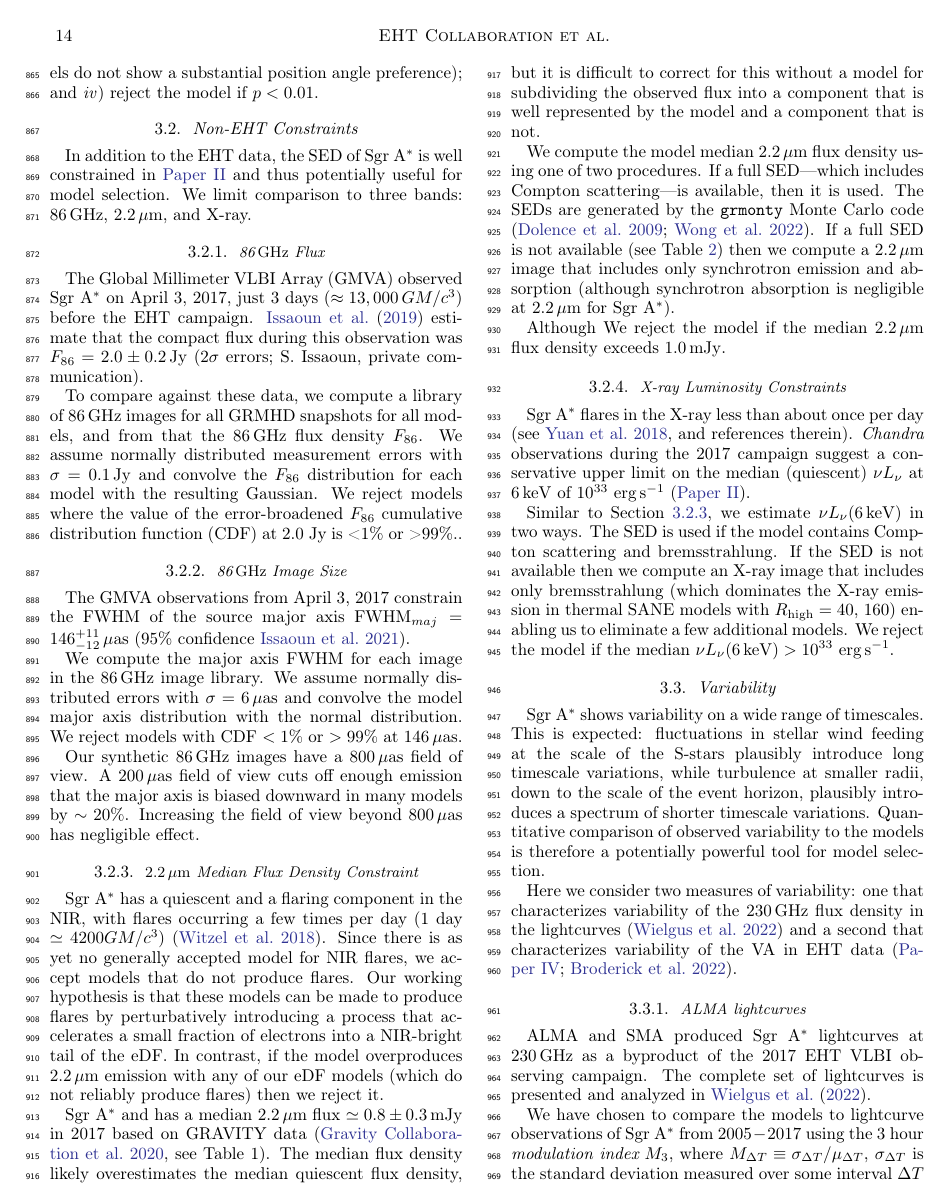
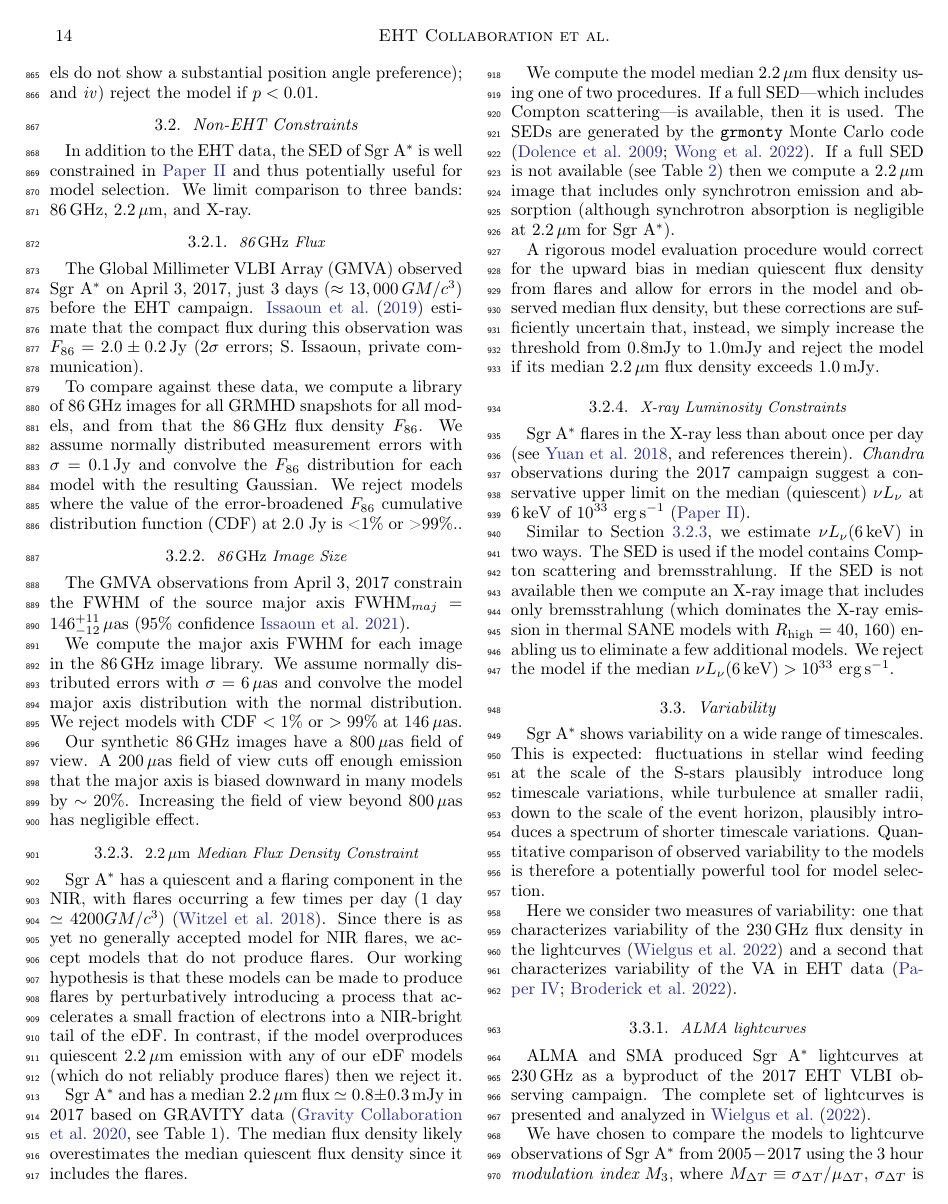
Before and after one commit to rndref/EHT_SGRA5, a LaTeX paper (main.tex, which reads observations.tex): page 14 of 51. Compiled offline with pdfLaTeX.

Commit message:
Updates from Overleaf

```diff
--- a/observations.tex
+++ b/observations.tex
@@ -201,13 +201,14 @@ Our synthetic 86\GHz images have a 800\uas field of view.  A 200\uas field of vi
 \subsubsection{$2.2\um$ Median Flux Density Constraint}\label{subsec:nir}
 
 \sgra has a quiescent and a flaring component in the NIR, with flares occurring a few times per day
-(1 day $\simeq 4200 \tg$) \citep{2018ApJ...863...15W}.  Since there is as yet no generally accepted model for NIR flares, we accept models that do not produce flares.  Our working hypothesis is that these models can be made to produce flares by perturbatively introducing a process that accelerates a small fraction of electrons into a  NIR-bright tail of the eDF.  In contrast, if the model overproduces 2.2\um emission with any of our eDF models (which do not reliably produce flares) then we reject it.
+(1 day $\simeq 4200 \tg$) \citep{2018ApJ...863...15W}.  Since there is as yet no generally accepted model for NIR flares, we accept models that do not produce flares.  Our working hypothesis is that these models can be made to produce flares by perturbatively introducing a process that accelerates a small fraction of electrons into a  NIR-bright tail of the eDF.  In contrast, if the model overproduces quiescent 2.2\um emission with any of our eDF models (which do not reliably produce flares) then we reject it.
 
-\sgra and has a median 2.2\um flux $\simeq 0.8 \pm 0.3\,\mathrm{mJy}$ in 2017 based on GRAVITY data \citep[][see Table 1]{2020A&A...638A...2G}.  The median flux density likely overestimates the median quiescent flux density, but it is difficult to correct for this without a model for subdividing the observed flux into a component that is well represented by the model and a component that is not.
+\sgra and has a median 2.2\um flux $\simeq 0.8 \pm 0.3\,\mathrm{mJy}$ in 2017 based on GRAVITY data \citep[][see Table 1]{2020A&A...638A...2G}.  The median flux density likely overestimates the median quiescent flux density since it includes the flares.
 
 We compute the model median 2.2\um flux density using one of two procedures.  If a full SED\textemdash which includes Compton scattering\textemdash is available, then it is used. The SEDs are generated by the \grmonty Monte Carlo code \citep{2009ApJS..184..387D, Wong_2022}. If a full SED is not available (see Table \ref{tab:radiativemodels}) then we compute a $2.2\um$ image that includes only synchrotron emission and absorption (although synchrotron absorption is negligible at $2.2\um$ for \sgra).
 
-Although  We reject the model if the median $2.2\um$ flux density exceeds $1.0\,\mathrm{mJy}$.
+A rigorous model evaluation procedure would correct for the upward bias in median quiescent flux density from flares and allow for errors in the model and observed median flux density, but these corrections are sufficiently uncertain that, instead, we simply increase the threshold from $0.8$mJy to $1.0$mJy and reject the model if its
+median $2.2\um$ flux density exceeds $1.0\,\mathrm{mJy}$.
 
 %------------------------------------------------------------------------------
 \subsubsection{X-ray Luminosity Constraints}
```
